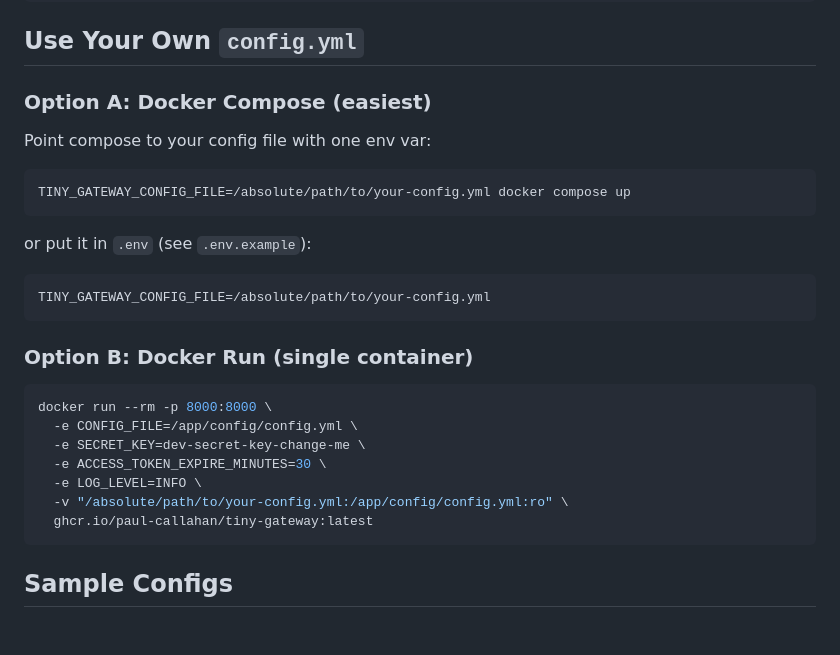
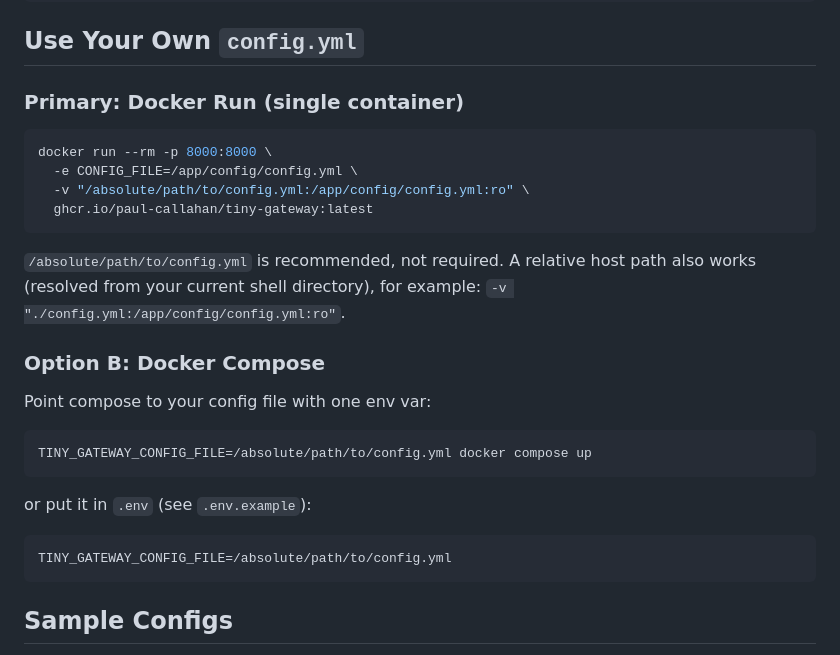
Before and after one commit to paul-callahan/tiny-gateway, a Markdown page: README.md, the part around the change. GitHub-like rendering; blank space fills up the shorter version.

Commit message:
Make docker run config mount the primary README instruction

````diff
--- a/README.md
+++ b/README.md
@@ -69,30 +69,29 @@ docker compose down
 
 ## Use Your Own `config.yml`
 
-### Option A: Docker Compose (easiest)
+### Primary: Docker Run (single container)
+
+```bash
+docker run --rm -p 8000:8000 \
+  -e CONFIG_FILE=/app/config/config.yml \
+  -v "/absolute/path/to/config.yml:/app/config/config.yml:ro" \
+  ghcr.io/paul-callahan/tiny-gateway:latest
+```
+
+`/absolute/path/to/config.yml` is recommended, not required. A relative host path also works (resolved from your current shell directory), for example: `-v "./config.yml:/app/config/config.yml:ro"`.
+
+### Option B: Docker Compose
 
 Point compose to your config file with one env var:
 
 ```bash
-TINY_GATEWAY_CONFIG_FILE=/absolute/path/to/your-config.yml docker compose up
+TINY_GATEWAY_CONFIG_FILE=/absolute/path/to/config.yml docker compose up
 ```
 
 or put it in `.env` (see `.env.example`):
 
 ```env
-TINY_GATEWAY_CONFIG_FILE=/absolute/path/to/your-config.yml
-```
-
-### Option B: Docker Run (single container)
-
-```bash
-docker run --rm -p 8000:8000 \
-  -e CONFIG_FILE=/app/config/config.yml \
-  -e SECRET_KEY=dev-secret-key-change-me \
-  -e ACCESS_TOKEN_EXPIRE_MINUTES=30 \
-  -e LOG_LEVEL=INFO \
-  -v "/absolute/path/to/your-config.yml:/app/config/config.yml:ro" \
-  ghcr.io/paul-callahan/tiny-gateway:latest
+TINY_GATEWAY_CONFIG_FILE=/absolute/path/to/config.yml
 ```
 
 ## Sample Configs
````
